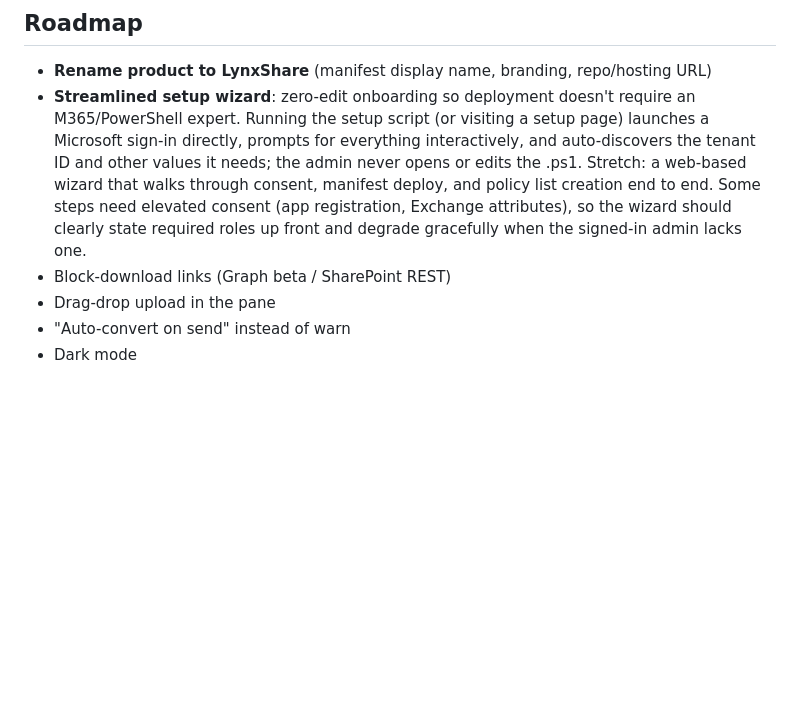
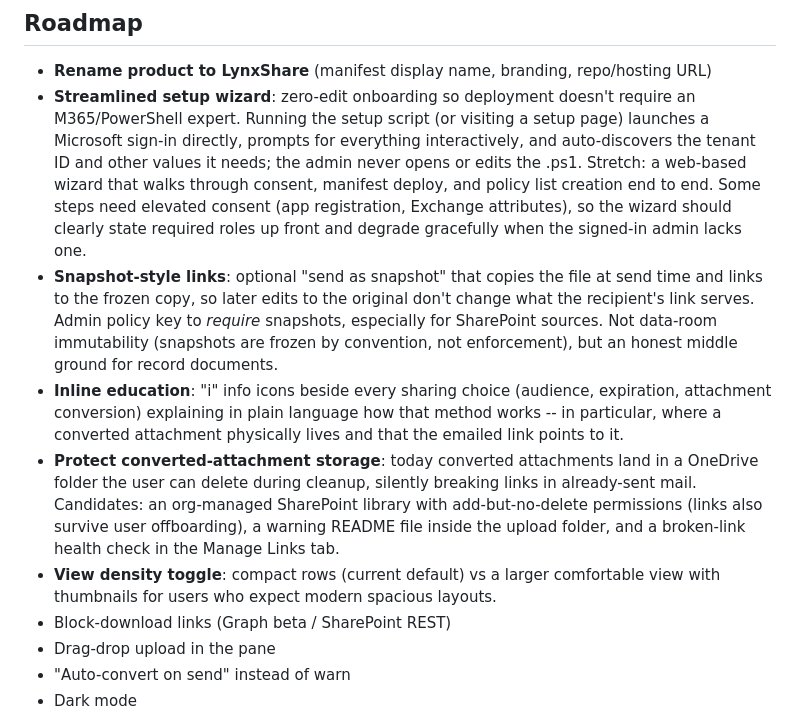
Before and after one commit to sfncadmin/sharelynx, a Markdown page: README.md, the part around the change. GitHub-like rendering; blank space fills up the shorter version.

Commit message:
Add roadmap items: snapshot links, inline education, storage protection, view density
Co-Authored-By: Claude Fable 5 <noreply@anthropic.com>

```diff
--- a/README.md
+++ b/README.md
@@ -138,6 +138,10 @@ src/assets/                      Icons (generated by setup script)
 
 - **Rename product to LynxShare** (manifest display name, branding, repo/hosting URL)
 - **Streamlined setup wizard**: zero-edit onboarding so deployment doesn't require an M365/PowerShell expert. Running the setup script (or visiting a setup page) launches a Microsoft sign-in directly, prompts for everything interactively, and auto-discovers the tenant ID and other values it needs; the admin never opens or edits the .ps1. Stretch: a web-based wizard that walks through consent, manifest deploy, and policy list creation end to end. Some steps need elevated consent (app registration, Exchange attributes), so the wizard should clearly state required roles up front and degrade gracefully when the signed-in admin lacks one.
+- **Snapshot-style links**: optional "send as snapshot" that copies the file at send time and links to the frozen copy, so later edits to the original don't change what the recipient's link serves. Admin policy key to *require* snapshots, especially for SharePoint sources. Not data-room immutability (snapshots are frozen by convention, not enforcement), but an honest middle ground for record documents.
+- **Inline education**: "i" info icons beside every sharing choice (audience, expiration, attachment conversion) explaining in plain language how that method works -- in particular, where a converted attachment physically lives and that the emailed link points to it.
+- **Protect converted-attachment storage**: today converted attachments land in a OneDrive folder the user can delete during cleanup, silently breaking links in already-sent mail. Candidates: an org-managed SharePoint library with add-but-no-delete permissions (links also survive user offboarding), a warning README file inside the upload folder, and a broken-link health check in the Manage Links tab.
+- **View density toggle**: compact rows (current default) vs a larger comfortable view with thumbnails for users who expect modern spacious layouts.
 - Block-download links (Graph beta / SharePoint REST)
 - Drag-drop upload in the pane
 - "Auto-convert on send" instead of warn
```
